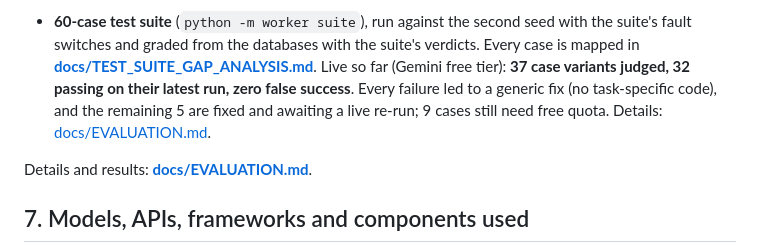
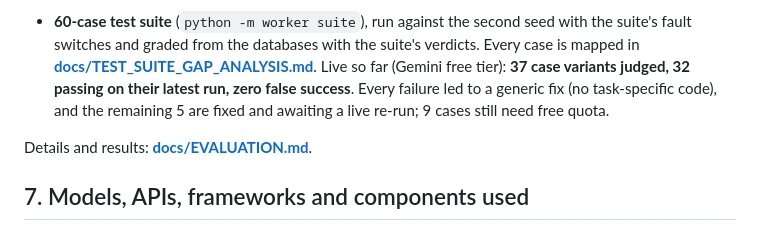
Before and after one commit to unmilan17/ai-task-worker, a Markdown page: README.md, the part around the change. Rendered like a GitHub page.

Commit message:
README: drop duplicate link

```diff
--- a/README.md
+++ b/README.md
@@ -251,7 +251,7 @@ Summary below. Each one is explained with the alternatives in **[docs/DESIGN_DEC
 
 * **60-case test suite** (`python -m worker suite`), run against the second seed with the suite's fault
   switches and graded from the databases with the suite's verdicts. Every case is mapped in
-  **[docs/TEST_SUITE_GAP_ANALYSIS.md](docs/TEST_SUITE_GAP_ANALYSIS.md)**. Live so far (Gemini free tier): **37 case variants judged, 32 passing on their latest run, zero false success**. Every failure led to a generic fix (no task-specific code), and the remaining 5 are fixed and awaiting a live re-run; 9 cases still need free quota. Details: [docs/EVALUATION.md](docs/EVALUATION.md).
+  **[docs/TEST_SUITE_GAP_ANALYSIS.md](docs/TEST_SUITE_GAP_ANALYSIS.md)**. Live so far (Gemini free tier): **37 case variants judged, 32 passing on their latest run, zero false success**. Every failure led to a generic fix (no task-specific code), and the remaining 5 are fixed and awaiting a live re-run; 9 cases still need free quota.
 
 Details and results: **[docs/EVALUATION.md](docs/EVALUATION.md)**.
 
```
